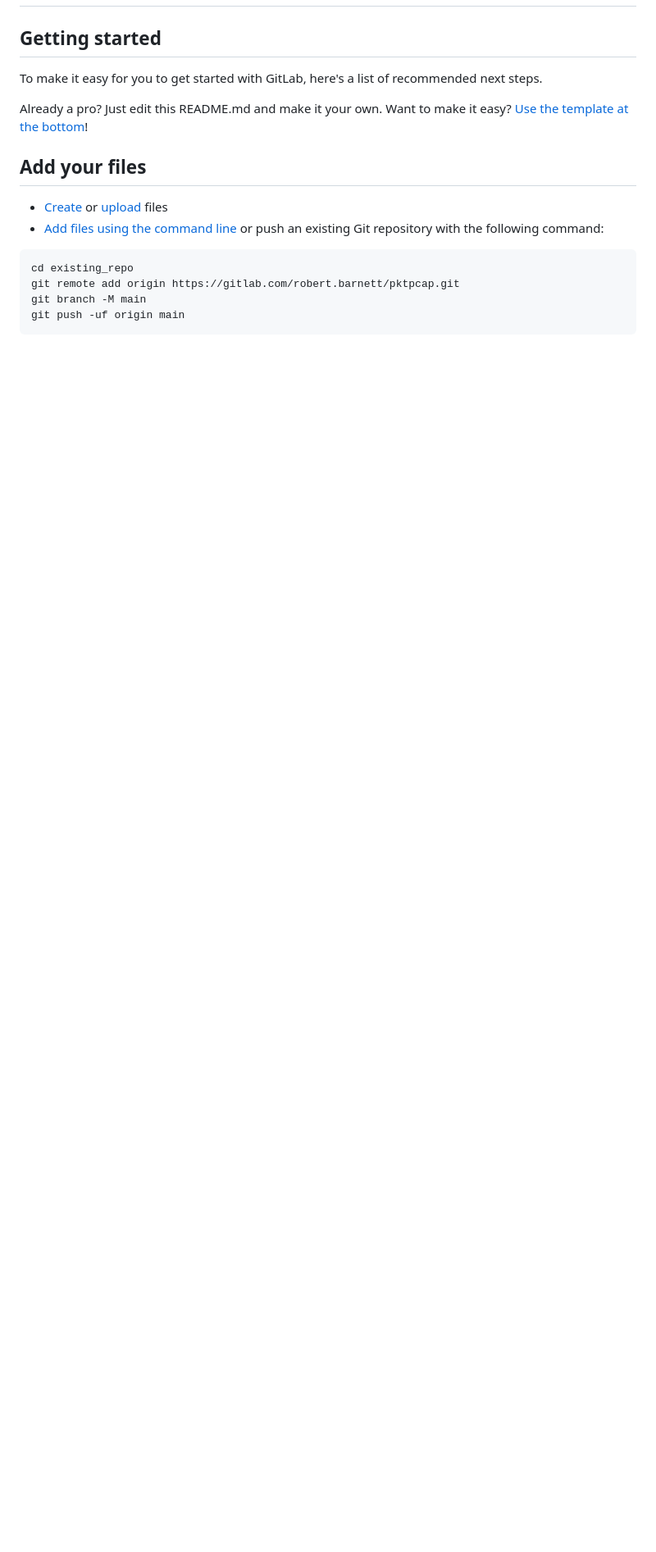
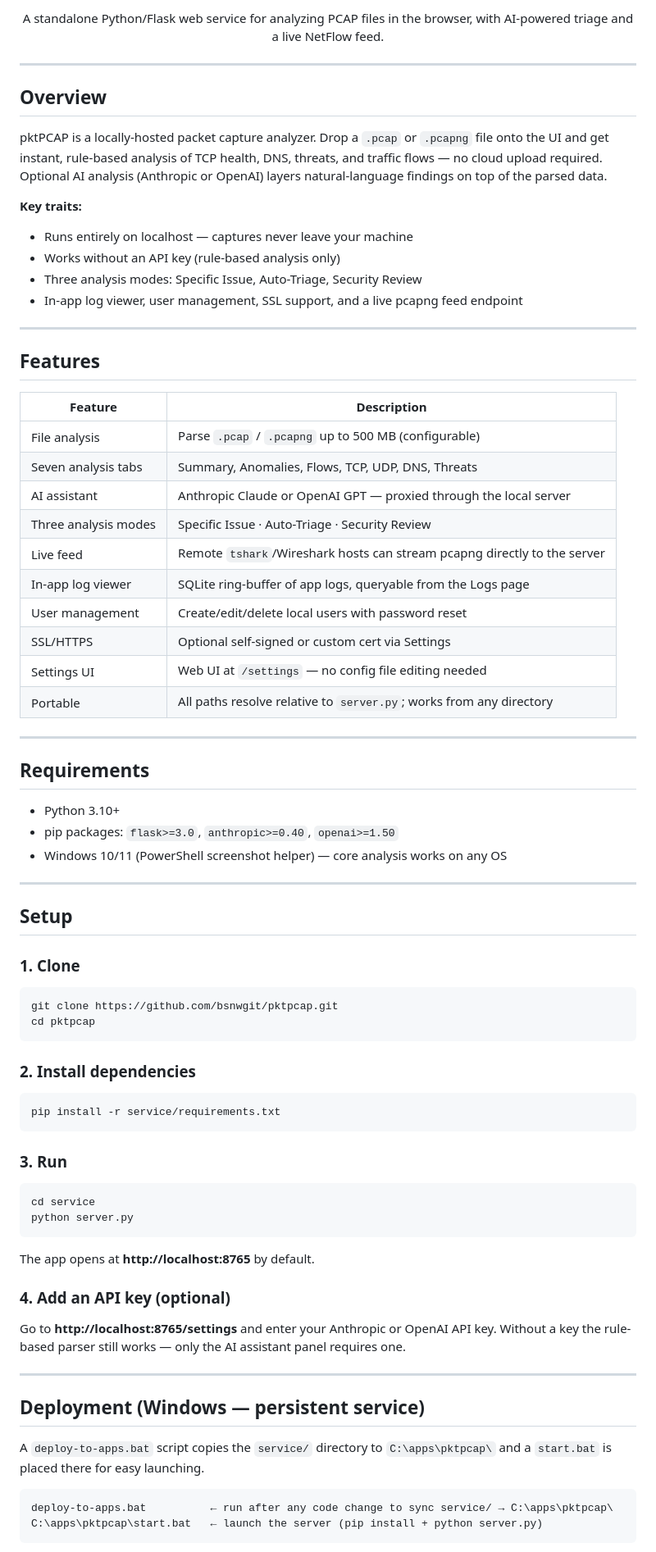
Before and after one commit to bsnwgit/pktpcap, a Markdown page: README.md, the part around one of its changes. Shown at 82% size. Rendered like a GitHub page; blank space fills up the shorter version.

Commit message:
docs: add comprehensive README with setup, usage, API reference, and architecture

````diff
--- a/README.md
+++ b/README.md
@@ -3,20 +6,83 @@
 
+<p align="center">
+  A standalone Python/Flask web service for analyzing PCAP files in the browser, with AI-powered triage and a live NetFlow feed.
+</p>
 
-## Getting started
+---
 
-To make it easy for you to get started with GitLab, here's a list of recommended next steps.
+## Overview
 
-Already a pro? Just edit this README.md and make it your own. Want to make it easy? [Use the template at the bottom](#editing-this-readme)!
+pktPCAP is a locally-hosted packet capture analyzer. Drop a `.pcap` or `.pcapng` file onto the UI and get instant, rule-based analysis of TCP health, DNS, threats, and traffic flows — no cloud upload required. Optional AI analysis (Anthropic or OpenAI) layers natural-language findings on top of the parsed data.
 
-## Add your files
+**Key traits:**
+- Runs entirely on localhost — captures never leave your machine
+- Works without an API key (rule-based analysis only)
+- Three analysis modes: Specific Issue, Auto-Triage, Security Review
+- In-app log viewer, user management, SSL support, and a live pcapng feed endpoint
 
-* [Create](https://docs.gitlab.com/user/project/repository/web_editor/#create-a-file) or [upload](https://docs.gitlab.com/user/project/repository/web_editor/#upload-a-file) files
-* [Add files using the command line](https://docs.gitlab.com/topics/git/add_files/#add-files-to-a-git-repository) or push an existing Git repository with the following command:
+---
+
+## Features
+
+| Feature | Description |
+|---|---|
+| File analysis | Parse `.pcap` / `.pcapng` up to 500 MB (configurable) |
+| Seven analysis tabs | Summary, Anomalies, Flows, TCP, UDP, DNS, Threats |
+| AI assistant | Anthropic Claude or OpenAI GPT — proxied through the local server |
+| Three analysis modes | Specific Issue · Auto-Triage · Security Review |
+| Live feed | Remote `tshark`/Wireshark hosts can stream pcapng directly to the server |
+| In-app log viewer | SQLite ring-buffer of app logs, queryable from the Logs page |
+| User management | Create/edit/delete local users with password reset |
+| SSL/HTTPS | Optional self-signed or custom cert via Settings |
+| Settings UI | Web UI at `/settings` — no config file editing needed |
+| Portable | All paths resolve relative to `server.py`; works from any directory |
+
+---
+
+## Requirements
+
+- Python 3.10+
+- pip packages: `flask>=3.0`, `anthropic>=0.40`, `openai>=1.50`
+- Windows 10/11 (PowerShell screenshot helper) — core analysis works on any OS
+
+---
+
+## Setup
+
+### 1. Clone
+
+```bash
+git clone https://github.com/bsnwgit/pktpcap.git
+cd pktpcap
+```
+
+### 2. Install dependencies
+
+```bash
+pip install -r service/requirements.txt
+```
+
+### 3. Run
+
+```bash
+cd service
+python server.py
+```
+
+The app opens at **http://localhost:8765** by default.
+
+### 4. Add an API key (optional)
+
+Go to **http://localhost:8765/settings** and enter your Anthropic or OpenAI API key. Without a key the rule-based parser still works — only the AI assistant panel requires one.
+
+---
+
+## Deployment (Windows — persistent service)
+
+A `deploy-to-apps.bat` script copies the `service/` directory to `C:\apps\pktpcap\` and a `start.bat` is placed there for easy launching.
 
 ```
-cd existing_repo
-git remote add origin https://gitlab.com/robert.barnett/pktpcap.git
-git branch -M main
-git push -uf origin main
+deploy-to-apps.bat          ← run after any code change to sync service/ → C:\apps\pktpcap\
+C:\apps\pktpcap\start.bat   ← launch the server (pip install + python server.py)
 ```
 
````
Also changed, not shown: other parts of README.md (+197 -53 lines).
